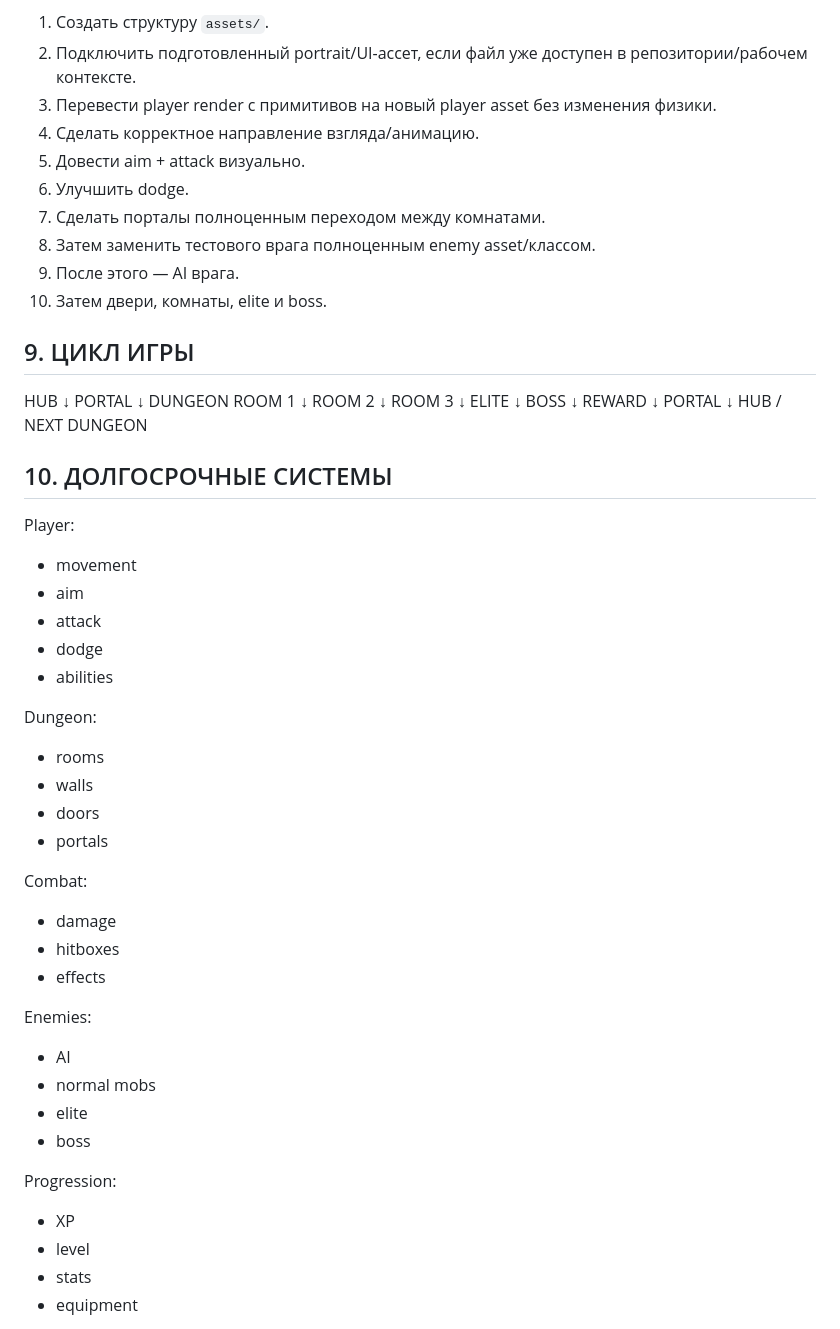
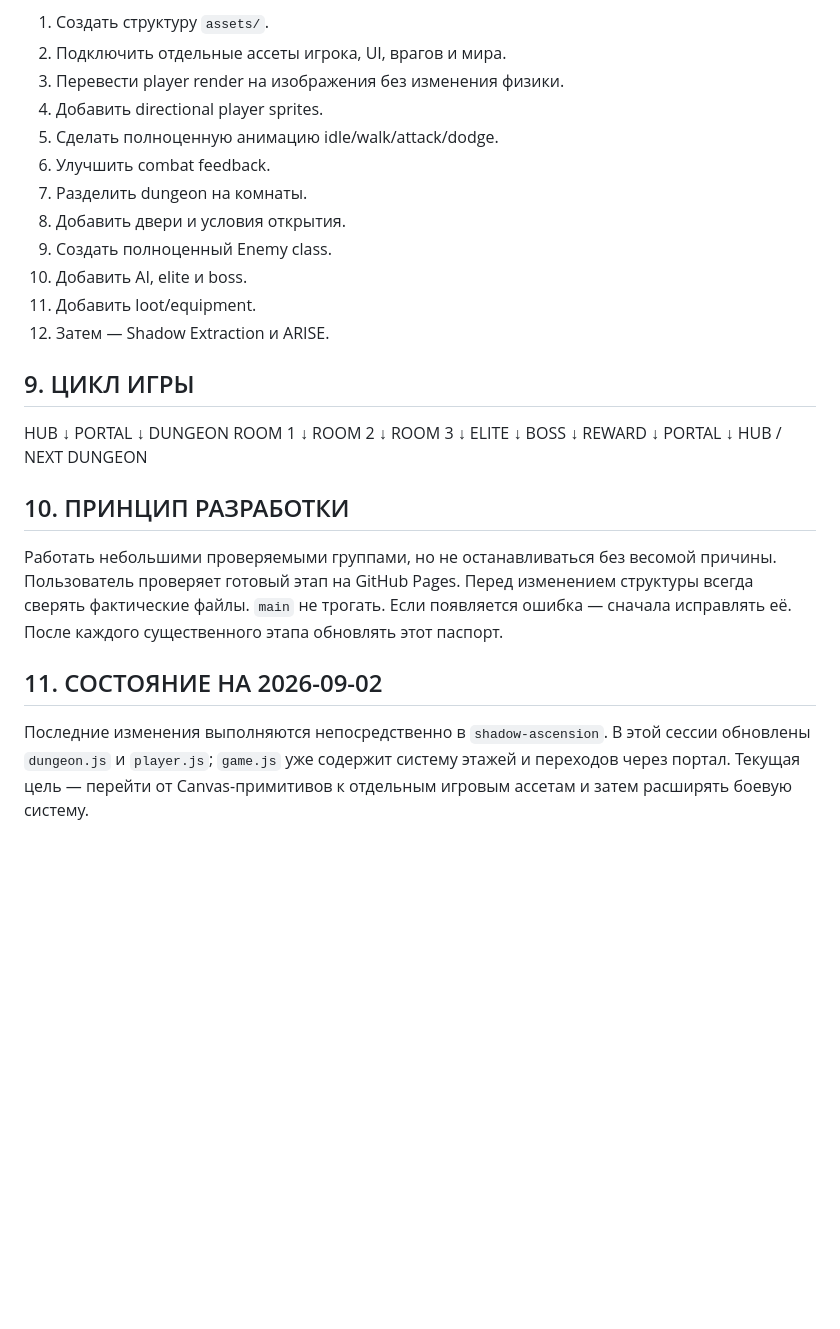
Before and after one commit to shironaki/MiniRPG, a Markdown page: Shadow_Ascension_Project_Passport.md, the part around one of its changes. Rendered like a GitHub page; blank space fills up the shorter version.

```diff
--- a/Shadow_Ascension_Project_Passport.md
+++ b/Shadow_Ascension_Project_Passport.md
@@ -93,13 +87,15 @@ Shadow Ascension — оригинальная браузерная action-RPG в
 1. Создать структуру `assets/`.
-2. Подключить подготовленный portrait/UI-ассет, если файл уже доступен в репозитории/рабочем контексте.
-3. Перевести player render с примитивов на новый player asset без изменения физики.
-4. Сделать корректное направление взгляда/анимацию.
-5. Довести aim + attack визуально.
-6. Улучшить dodge.
-7. Сделать порталы полноценным переходом между комнатами.
-8. Затем заменить тестового врага полноценным enemy asset/классом.
-9. После этого — AI врага.
-10. Затем двери, комнаты, elite и boss.
+2. Подключить отдельные ассеты игрока, UI, врагов и мира.
+3. Перевести player render на изображения без изменения физики.
+4. Добавить directional player sprites.
+5. Сделать полноценную анимацию idle/walk/attack/dodge.
+6. Улучшить combat feedback.
+7. Разделить dungeon на комнаты.
+8. Добавить двери и условия открытия.
+9. Создать полноценный Enemy class.
+10. Добавить AI, elite и boss.
+11. Добавить loot/equipment.
+12. Затем — Shadow Extraction и ARISE.
 
 ## 9. ЦИКЛ ИГРЫ
 HUB
@@ -122,34 +118,16 @@ PORTAL
 ↓
 HUB / NEXT DUNGEON
 
-## 10. ДОЛГОСРОЧНЫЕ СИСТЕМЫ
-Player:
-- movement
-- aim
-- attack
-- dodge
-- abilities
+## 10. ПРИНЦИП РАЗРАБОТКИ
+Работать небольшими проверяемыми группами, но не останавливаться без весомой причины.
+Пользователь проверяет готовый этап на GitHub Pages.
+Перед изменением структуры всегда сверять фактические файлы.
+`main` не трогать.
+Если появляется ошибка — сначала исправлять её.
+После каждого существенного этапа обновлять этот паспорт.
 
-Dungeon:
-- rooms
-- walls
-- doors
-- portals
+## 11. СОСТОЯНИЕ НА 2026-09-02
+Последние изменения выполняются непосредственно в `shadow-ascension`.
+В этой сессии обновлены `dungeon.js` и `player.js`; `game.js` уже содержит систему этажей и переходов через портал.
+Текущая цель — перейти от Canvas-примитивов к отдельным игровым ассетам и затем расширять боевую систему.
 
-Combat:
-- damage
-- hitboxes
-- effects
-
-Enemies:
-- AI
-- normal mobs
-- elite
-- boss
-
-Progression:
-- XP
-- level
-- stats
-- equipment
-
```
Also changed, not shown: other parts of Shadow_Ascension_Project_Passport.md (+50 -76 lines).
